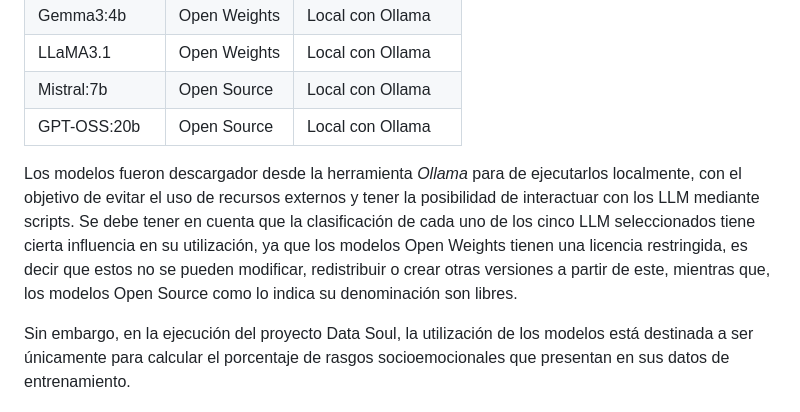
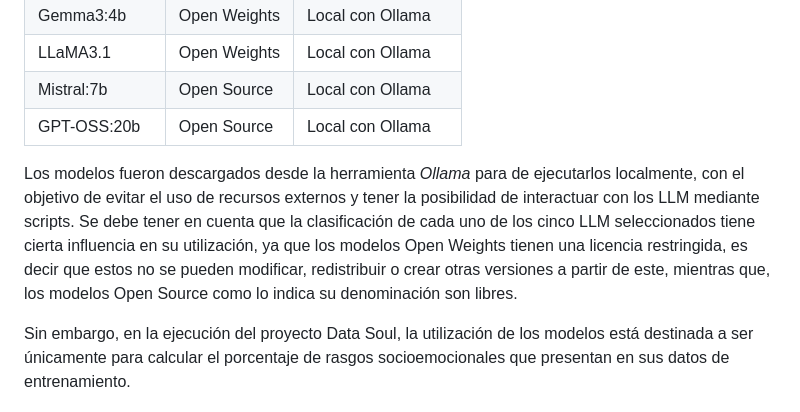
Before and after one commit to SinsajoCol/Data-Soul, a Markdown page: documentacion/06-pruebas.md, the part around the change. Drawn GitHub-style.

Commit message:
GITBOOK-34: No subject

```diff
--- a/documentacion/06-pruebas.md
+++ b/documentacion/06-pruebas.md
@@ -22,7 +22,7 @@ Se seleccionaron cinco (5) modelos clasificados en dos tipos de disponibilidad (
 | Mistral:7b     | Open Source  | Local con Ollama |
 | GPT-OSS:20b    | Open Source  | Local con Ollama |
 
-Los modelos fueron descargador desde la herramienta _Ollama_ para de ejecutarlos localmente, con el objetivo de evitar el uso de recursos externos y tener la posibilidad de interactuar con los LLM mediante scripts. Se debe tener en cuenta que la clasificación de cada uno de los cinco LLM seleccionados tiene cierta influencia en su utilización, ya que los modelos Open Weights tienen una licencia restringida, es decir que estos no se pueden modificar, redistribuir o crear otras versiones a partir de este, mientras que, los modelos Open Source como lo indica su denominación son libres.
+Los modelos fueron descargados desde la herramienta _Ollama_ para de ejecutarlos localmente, con el objetivo de evitar el uso de recursos externos y tener la posibilidad de interactuar con los LLM mediante scripts. Se debe tener en cuenta que la clasificación de cada uno de los cinco LLM seleccionados tiene cierta influencia en su utilización, ya que los modelos Open Weights tienen una licencia restringida, es decir que estos no se pueden modificar, redistribuir o crear otras versiones a partir de este, mientras que, los modelos Open Source como lo indica su denominación son libres.
 
 Sin embargo, en la ejecución del proyecto Data Soul, la utilización de los modelos está destinada a ser únicamente para calcular el porcentaje de rasgos socioemocionales que presentan en sus datos de entrenamiento.
 
```
